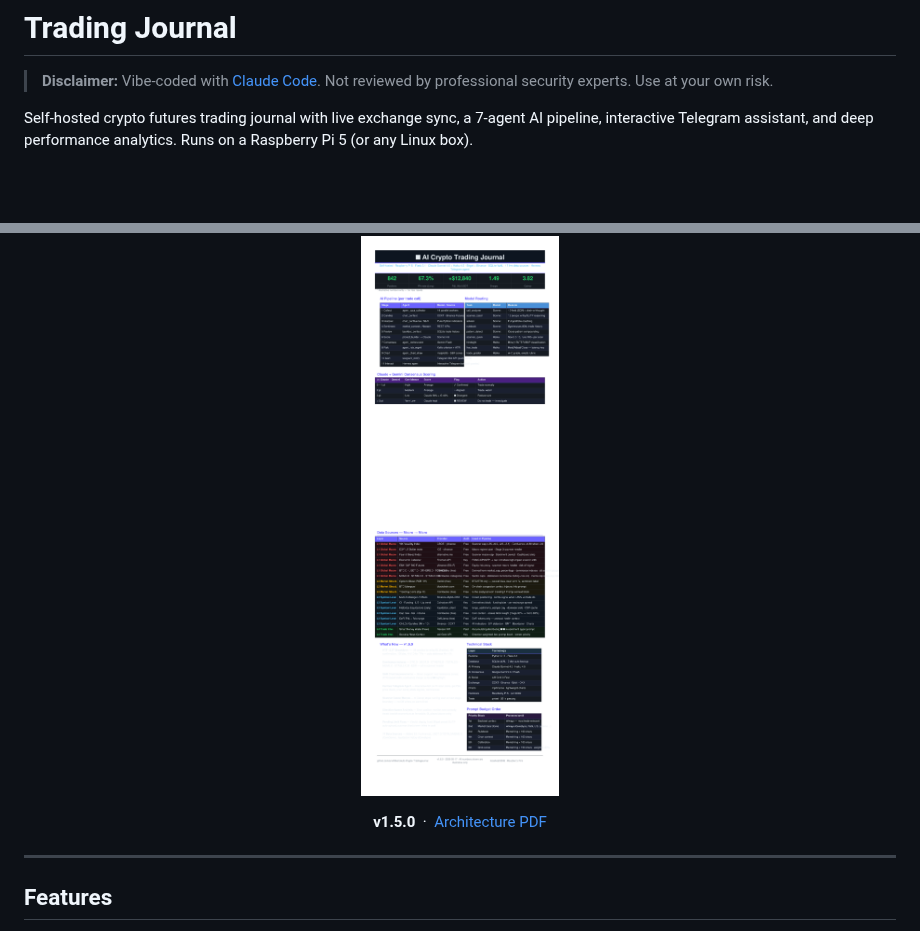
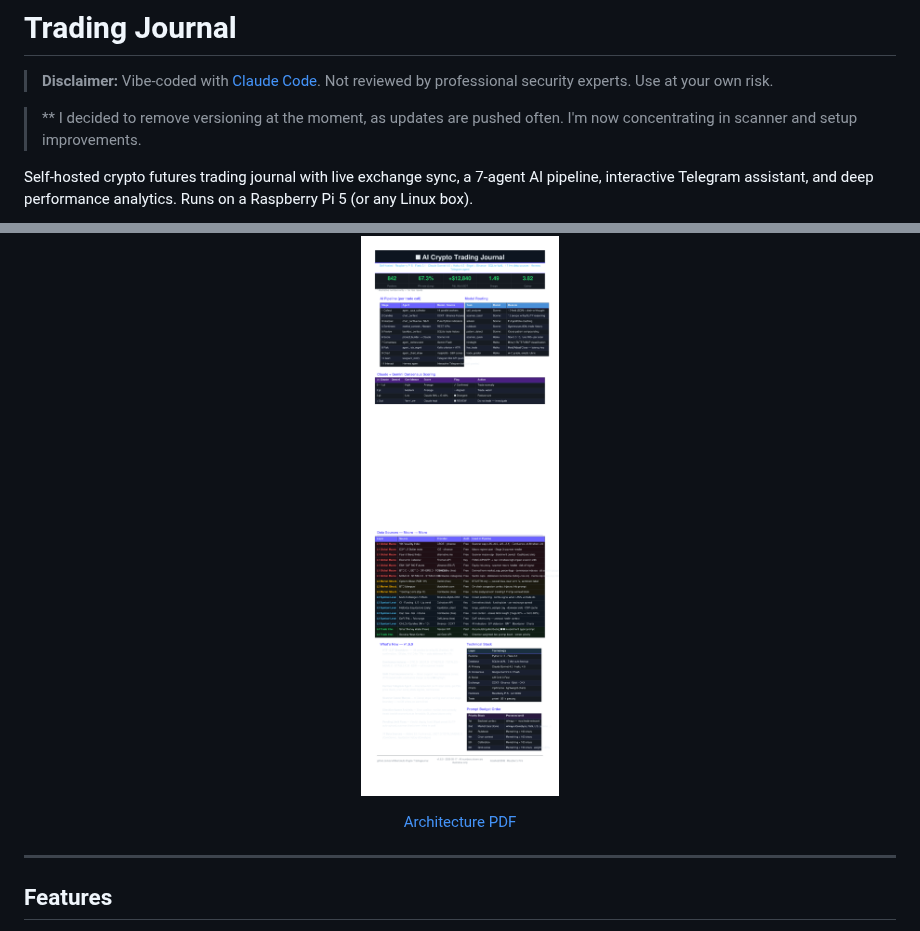
Before and after one commit to differentstuff/Auto-Crypto-Tradingjournal, a Markdown page: README.md, 2 parts joined by grey strips. Drawn GitHub-style; blank space fills up the shorter version.

Commit message:
Update README to remove versioning and clarify focus
added note at beginning

```diff
--- a/README.md
+++ b/README.md
@@ -1,6 +1,8 @@
 # Trading Journal
 
 > **Disclaimer:** Vibe-coded with [Claude Code](https://claude.ai/code). Not reviewed by professional security experts. Use at your own risk.
+
+> ** I decided to remove versioning at the moment, as updates are pushed often. I'm now concentrating in scanner and setup improvements.
 
 Self-hosted crypto futures trading journal with live exchange sync, a 7-agent AI pipeline, interactive Telegram assistant, and deep performance analytics. Runs on a Raspberry Pi 5 (or any Linux box).
 
@@ -9,8 +11,6 @@ Self-hosted crypto futures trading journal with live exchange sync, a 7-agent AI
 </p>
 
 <p align="center">
-  <strong>v1.5.0</strong>
-  &nbsp;·&nbsp;
   <a href="docs/architecture_detailed.pdf">Architecture PDF</a>
 </p>
 
```
